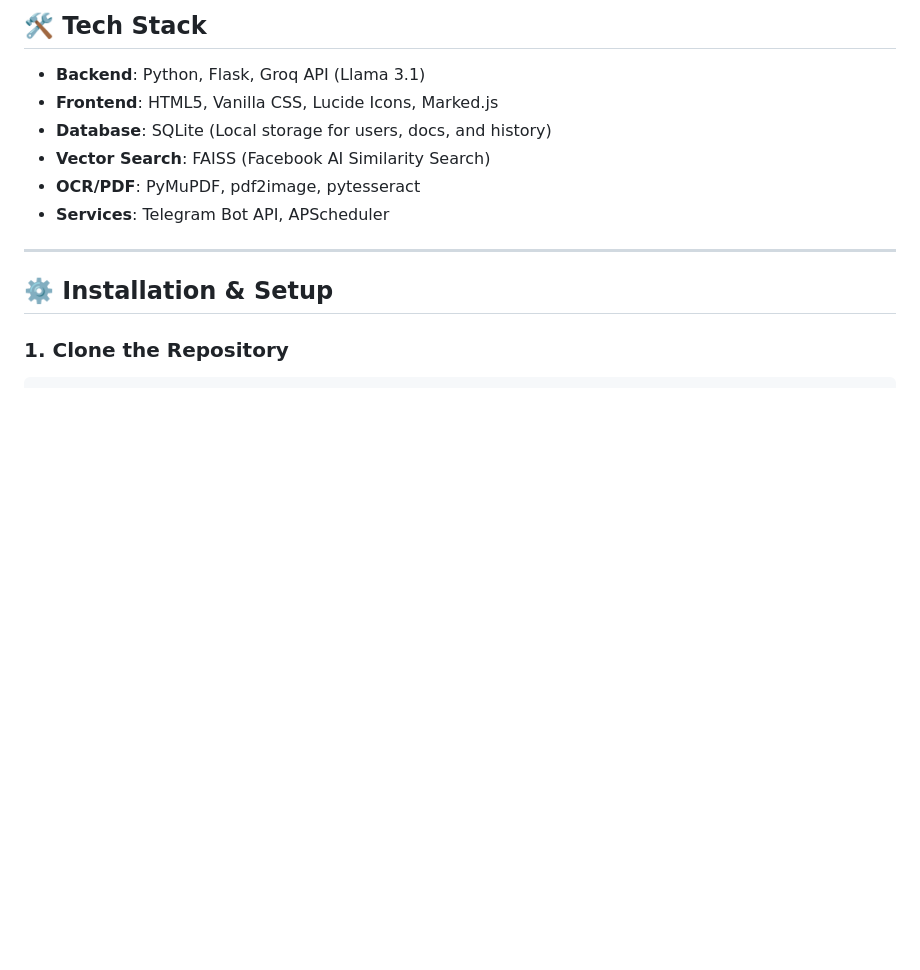
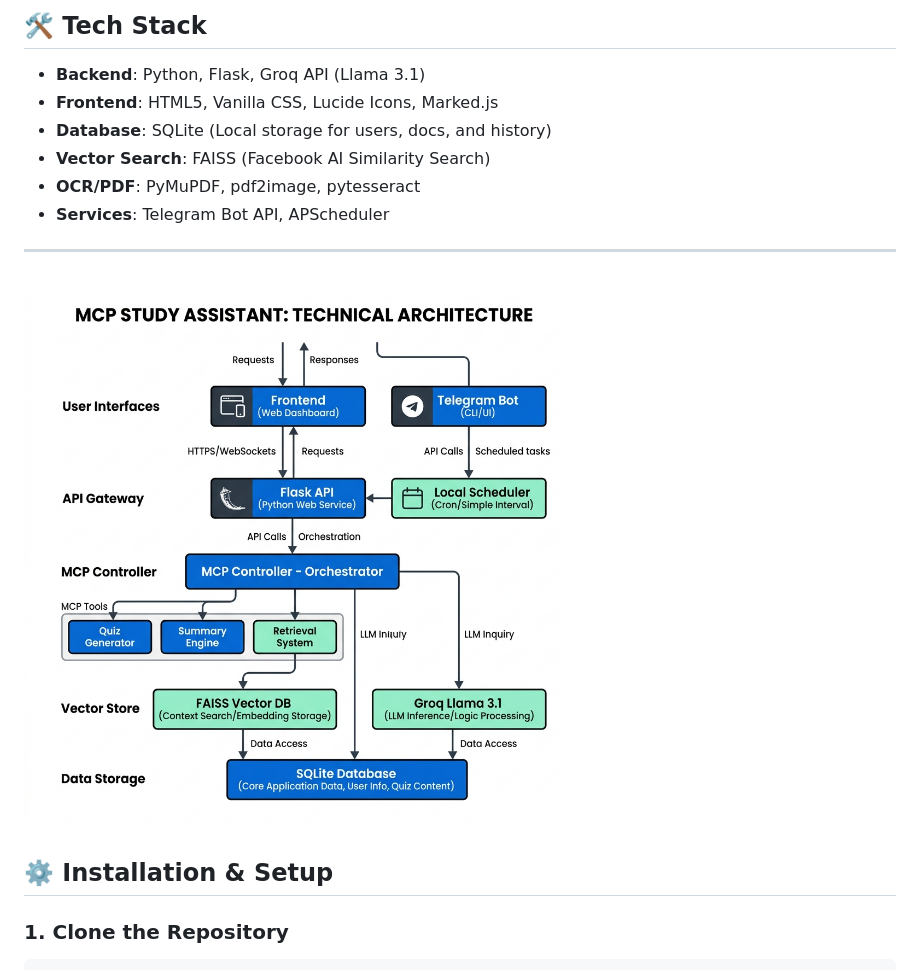
Before and after one commit to arunsrinivas07/mcp-project, a Markdown page: README.md, the part around one of its changes. Rendered like a GitHub page; pictures changed too: architecture.png; blank space fills up the shorter version.

Commit message:
update architecture diagram

```diff
--- a/README.md
+++ b/README.md
@@ -29,7 +28,11 @@ An intelligent, AI-powered study platform built on the **Model Context Protocol
 - **OCR/PDF**: PyMuPDF, pdf2image, pytesseract
 - **Services**: Telegram Bot API, APScheduler
 
+
 ---
+
+![Architecture Diagram](architecture.png)
+
 
 ## ⚙️ Installation & Setup
 
```
Also changed, not shown: other parts of README.md (+0 -1 lines).
